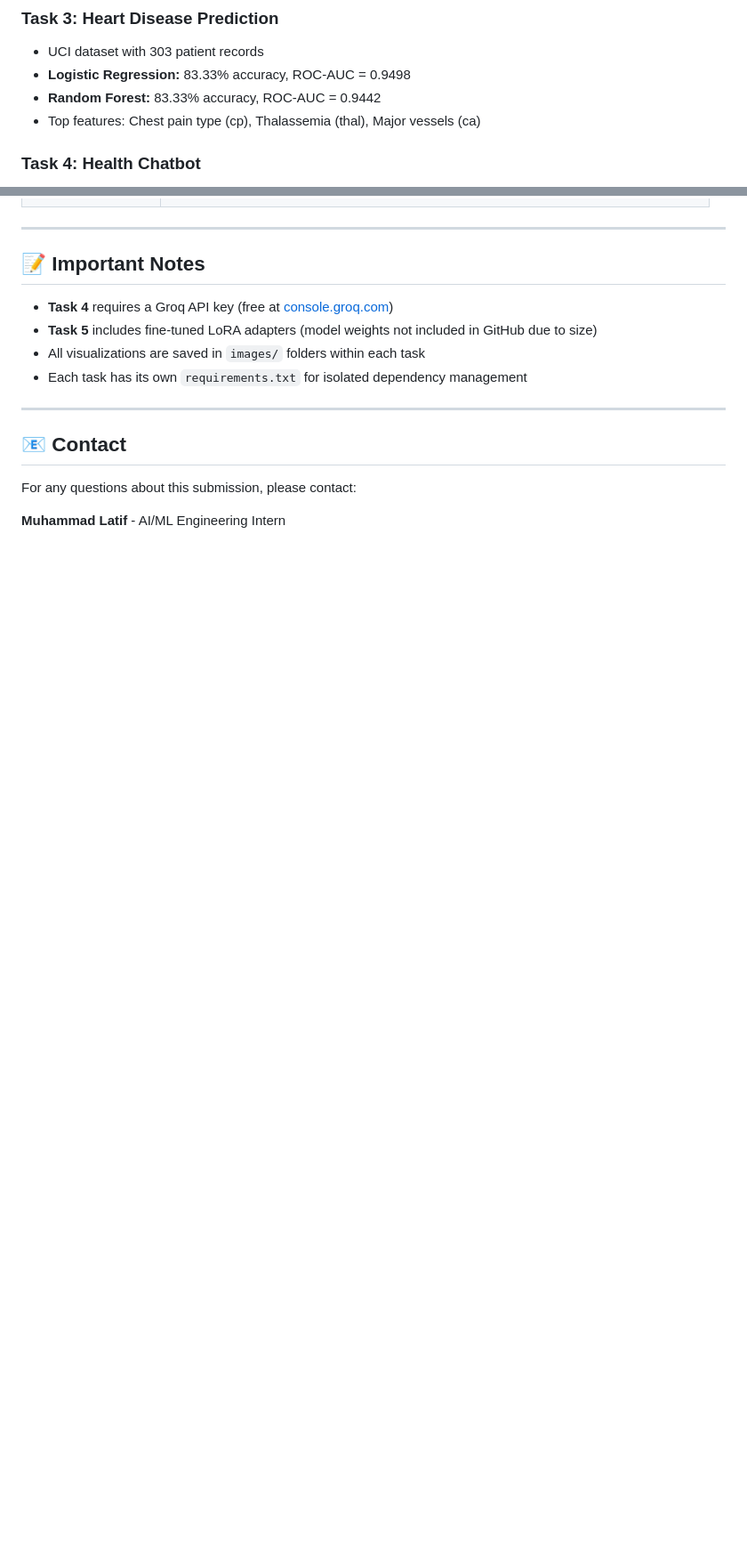
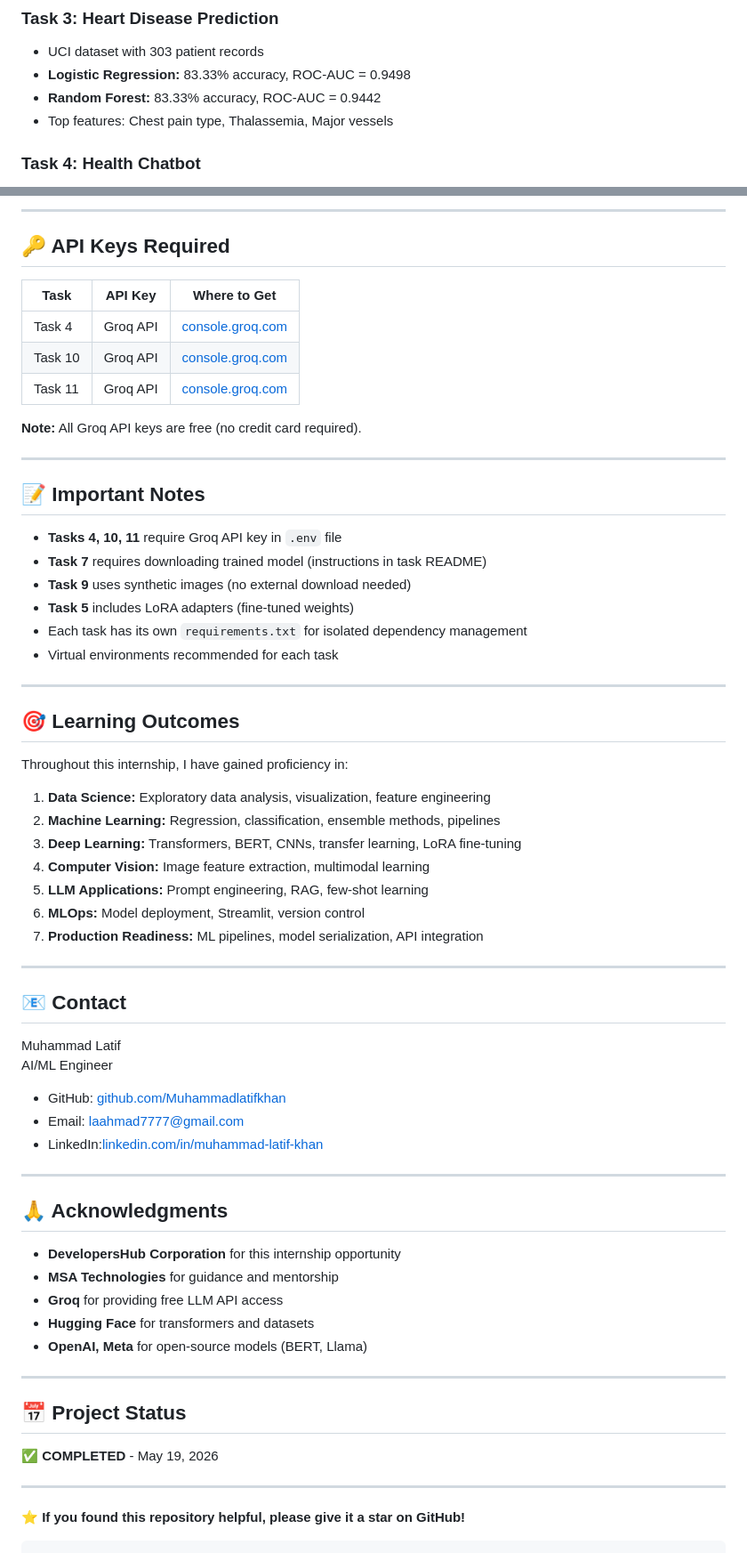
Before and after one commit to Muhammadlatifkhan/AI-ML-Internship-DevelopersHub, a Markdown page: README.md, 2 parts joined by grey strips. Shown at 89% size. GitHub-like rendering; blank space fills up the shorter version.

````diff
--- a/README.md
+++ b/README.md
@@ -110,7 +159,7 @@ python task1_iris_visualization.py
 - UCI dataset with 303 patient records
 - **Logistic Regression:** 83.33% accuracy, ROC-AUC = 0.9498
 - **Random Forest:** 83.33% accuracy, ROC-AUC = 0.9442
-- Top features: Chest pain type (cp), Thalassemia (thal), Major vessels (ca)
+- Top features: Chest pain type, Thalassemia, Major vessels
 
 ### Task 4: Health Chatbot
 - Groq API with Llama 3.3 70B model
@@ -145,17 +246,70 @@ python task1_iris_visualization.py
+---
+
+## 🔑 API Keys Required
+
+| Task | API Key | Where to Get |
+|------|---------|--------------|
+| Task 4 | Groq API | [console.groq.com](https://console.groq.com) |
+| Task 10 | Groq API | [console.groq.com](https://console.groq.com) |
+| Task 11 | Groq API | [console.groq.com](https://console.groq.com) |
+
+**Note:** All Groq API keys are free (no credit card required).
 
 ---
 
 ## 📝 Important Notes
 
-- **Task 4** requires a Groq API key (free at [console.groq.com](https://console.groq.com))
-- **Task 5** includes fine-tuned LoRA adapters (model weights not included in GitHub due to size)
-- All visualizations are saved in `images/` folders within each task
+- **Tasks 4, 10, 11** require Groq API key in `.env` file
+- **Task 7** requires downloading trained model (instructions in task README)
+- **Task 9** uses synthetic images (no external download needed)
+- **Task 5** includes LoRA adapters (fine-tuned weights)
 - Each task has its own `requirements.txt` for isolated dependency management
+- Virtual environments recommended for each task
+
+---
+
+## 🎯 Learning Outcomes
+
+Throughout this internship, I have gained proficiency in:
+
+1. **Data Science:** Exploratory data analysis, visualization, feature engineering
+2. **Machine Learning:** Regression, classification, ensemble methods, pipelines
+3. **Deep Learning:** Transformers, BERT, CNNs, transfer learning, LoRA fine-tuning
+4. **Computer Vision:** Image feature extraction, multimodal learning
+5. **LLM Applications:** Prompt engineering, RAG, few-shot learning
+6. **MLOps:** Model deployment, Streamlit, version control
+7. **Production Readiness:** ML pipelines, model serialization, API integration
 
 ---
 
 ## 📧 Contact
 
-For any questions about this submission, please contact:
+Muhammad Latif
+AI/ML Engineer
 
-**Muhammad Latif** - AI/ML Engineering Intern
+- GitHub: [github.com/Muhammadlatifkhan](https://github.com/Muhammadlatifkhan)
+- Email: laahmad7777@gmail.com
+- LinkedIn:[linkedin.com/in/muhammad-latif-khan](https://linkedin.com/in/your-profile)
+
+---
+
+## 🙏 Acknowledgments
+
+- **DevelopersHub Corporation** for this internship opportunity
+- **MSA Technologies** for guidance and mentorship
+- **Groq** for providing free LLM API access
+- **Hugging Face** for transformers and datasets
+- **OpenAI, Meta** for open-source models (BERT, Llama)
+
+---
+
+## 📅 Project Status
+
+✅ **COMPLETED** - May 19, 2026
+
+
+
+---
+
+⭐ **If you found this repository helpful, please give it a star on GitHub!**
+```
````
Also changed, not shown: other parts of README.md (+123 -22 lines).
